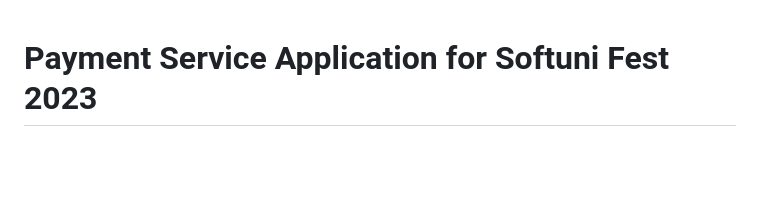
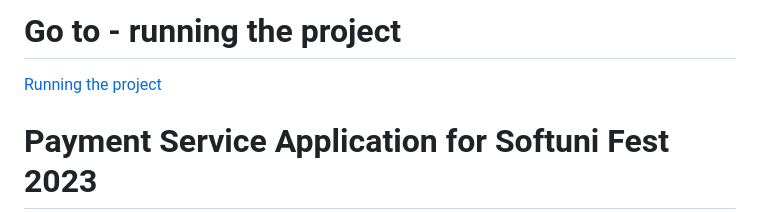
Before and after one commit to ImSk1/SoftUni-Fest-2023, a Markdown page: README.md, the part around the change. Rendered like a GitHub page; blank space fills up the shorter version.

```diff
--- a/README.md
+++ b/README.md
@@ -1,3 +1,5 @@
+# Go to - running the project
+[Running the project](https://github.com/ImSk1/SoftUni-Fest-2023/tree/main#running-the-project)
 # Payment Service Application for Softuni Fest 2023
 - <img src="https://github.com/ImSk1/SoftUni-Fest-2023/assets/68961310/2cf27d7a-b4d1-430a-a3ea-14ee5d18e723" alt="Screenshot 1 Title" width="300" />
 - <img src="https://github.com/ImSk1/SoftUni-Fest-2023/assets/68961310/07101beb-db98-493d-9b6a-37466daeaa1c" alt="Screenshot 1 Title" width="300" />
```
